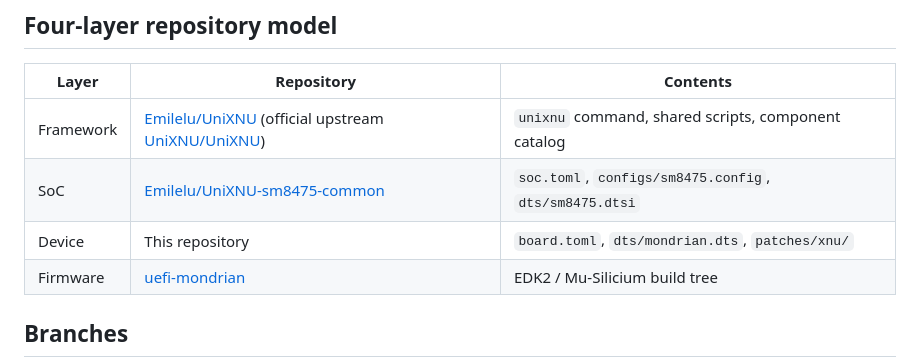
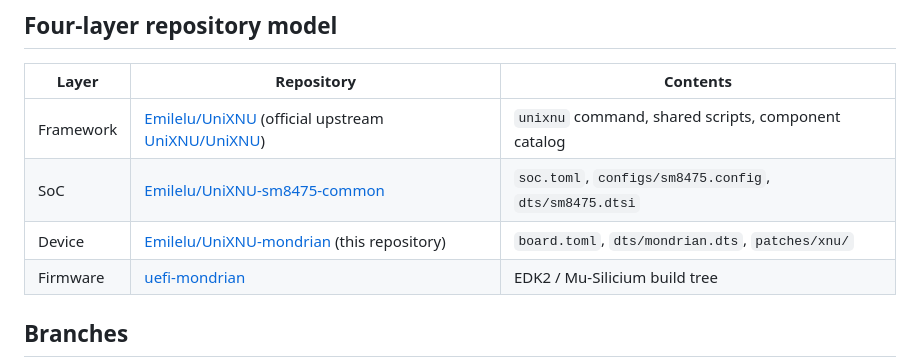
Before and after one commit to Emilelu/UniXNU-mondrian, a Markdown page: README_EN.md, the part around the change. Drawn GitHub-style.

```diff
--- a/README_EN.md
+++ b/README_EN.md
@@ -100,7 +100,7 @@ Four checks run automatically before build or flash; any failure aborts:
 |---|---|---|
 | Framework | [Emilelu/UniXNU](https://github.com/Emilelu/UniXNU) (official upstream [UniXNU/UniXNU](https://github.com/UniXNU/UniXNU)) | `unixnu` command, shared scripts, component catalog |
 | SoC | [Emilelu/UniXNU-sm8475-common](https://github.com/Emilelu/UniXNU-sm8475-common) | `soc.toml`, `configs/sm8475.config`, `dts/sm8475.dtsi` |
-| Device | This repository | `board.toml`, `dts/mondrian.dts`, `patches/xnu/` |
+| Device | [Emilelu/UniXNU-mondrian](https://github.com/Emilelu/UniXNU-mondrian) (this repository) | `board.toml`, `dts/mondrian.dts`, `patches/xnu/` |
 | Firmware | [uefi-mondrian](https://github.com/Emilelu/uefi-mondrian) | EDK2 / Mu-Silicium build tree |
 
 ## Branches
```
Also changed, not shown: README.md (+1 -1 lines).
